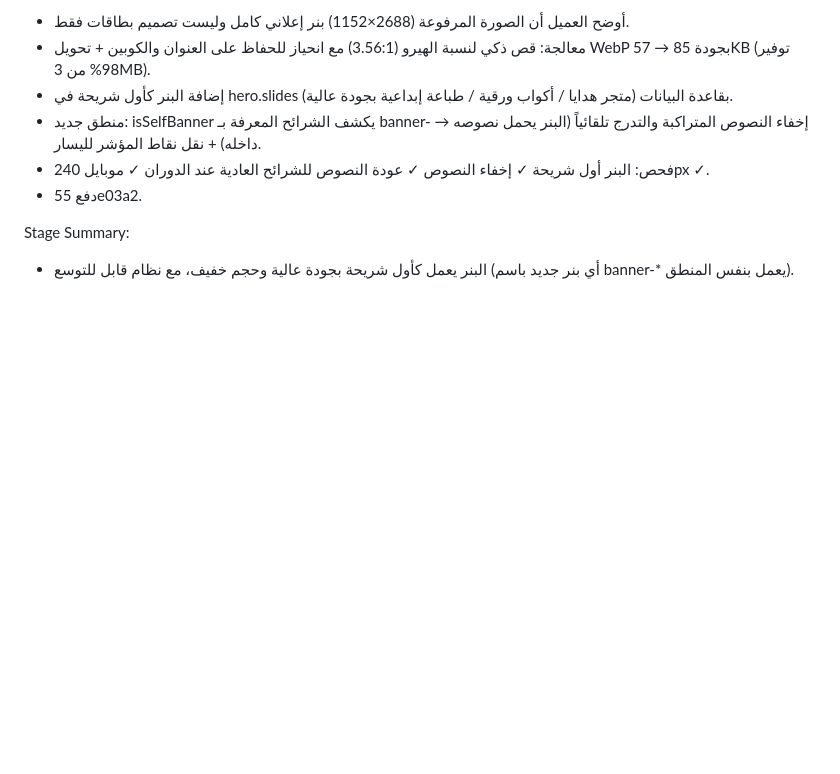
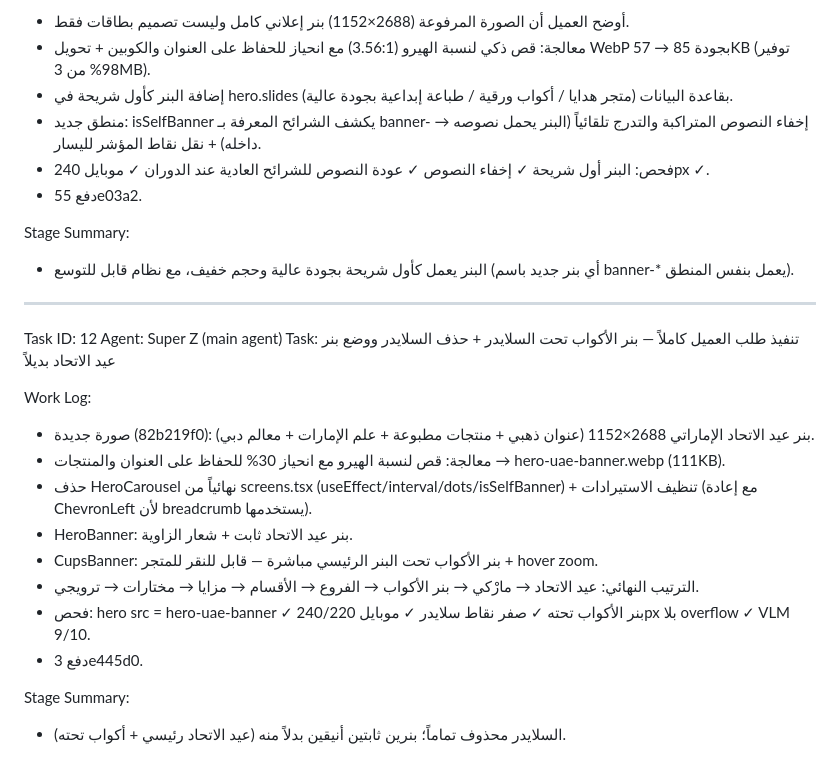
Before and after one commit to Nassaralshabi/alro3a-gifts-store, a Markdown page: worklog.md, the part around the change. Rendered like a GitHub page; blank space fills up the shorter version.

Commit message:
d1cc6346-ec48-474c-b2ed-4c3a59ab3207

```diff
--- a/worklog.md
+++ b/worklog.md
@@ -126,3 +126,21 @@ Work Log:
 
 Stage Summary:
 - البنر يعمل كأول شريحة بجودة عالية وحجم خفيف، مع نظام قابل للتوسع (أي بنر جديد باسم banner-* يعمل بنفس المنطق).
+
+---
+Task ID: 12
+Agent: Super Z (main agent)
+Task: تنفيذ طلب العميل كاملاً — بنر الأكواب تحت السلايدر + حذف السلايدر ووضع بنر عيد الاتحاد بديلاً
+
+Work Log:
+- صورة جديدة (82b219f0): بنر عيد الاتحاد الإماراتي 2688×1152 (عنوان ذهبي + منتجات مطبوعة + علم الإمارات + معالم دبي).
+- معالجة: قص لنسبة الهيرو مع انحياز 30% للحفاظ على العنوان والمنتجات → hero-uae-banner.webp (111KB).
+- حذف HeroCarousel نهائياً من screens.tsx (useEffect/interval/dots/isSelfBanner) + تنظيف الاستيرادات (مع إعادة ChevronLeft لأن breadcrumb يستخدمها).
+- HeroBanner: بنر عيد الاتحاد ثابت + شعار الزاوية.
+- CupsBanner: بنر الأكواب تحت البنر الرئيسي مباشرة — قابل للنقر للمتجر + hover zoom.
+- الترتيب النهائي: عيد الاتحاد → مارْكي → بنر الأكواب → الفروع → الأقسام → مزايا → مختارات → ترويجي.
+- فحص: hero src = hero-uae-banner ✓ بنر الأكواب تحته ✓ صفر نقاط سلايدر ✓ موبايل 240/220px بلا overflow ✓ VLM 9/10.
+- دفع 3e445d0.
+
+Stage Summary:
+- السلايدر محذوف تماماً؛ بنرين ثابتين أنيقين بدلاً منه (عيد الاتحاد رئيسي + أكواب تحته).
```
